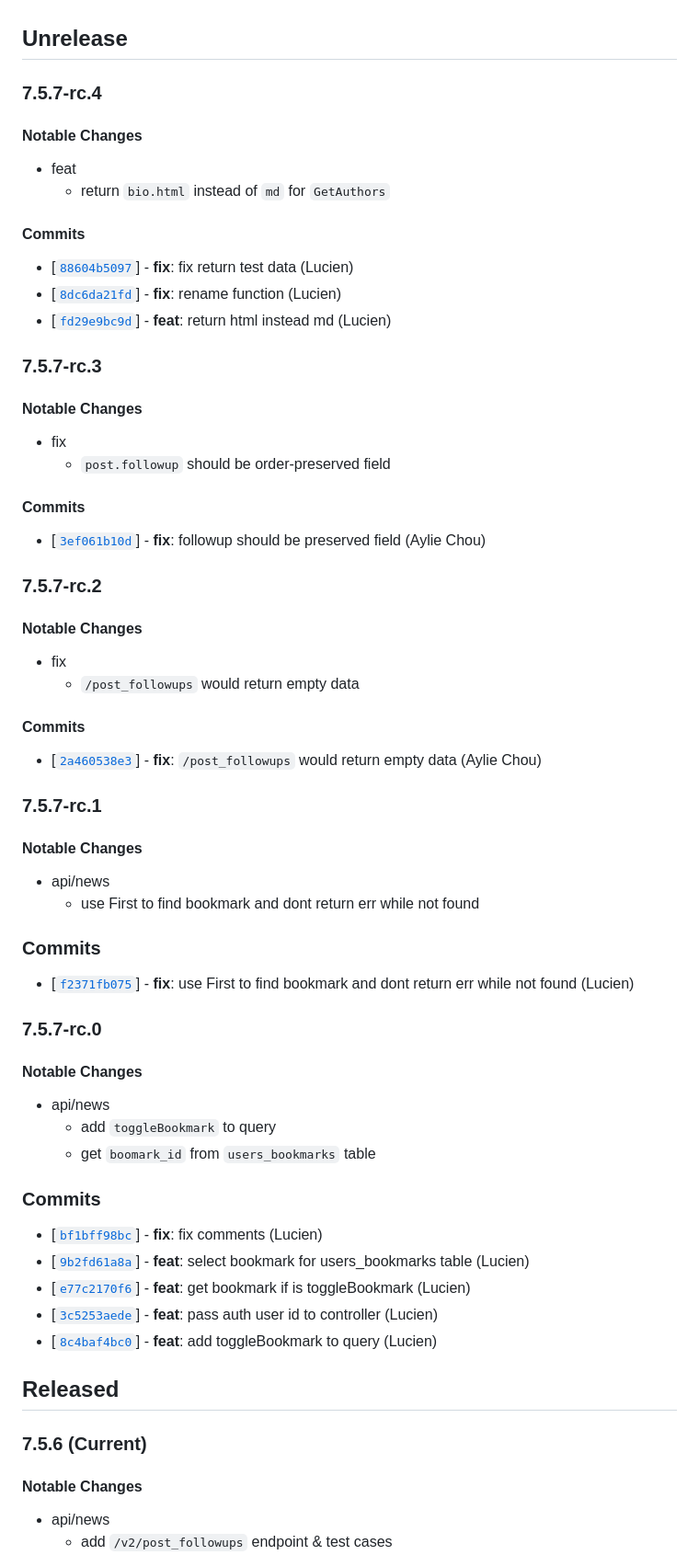
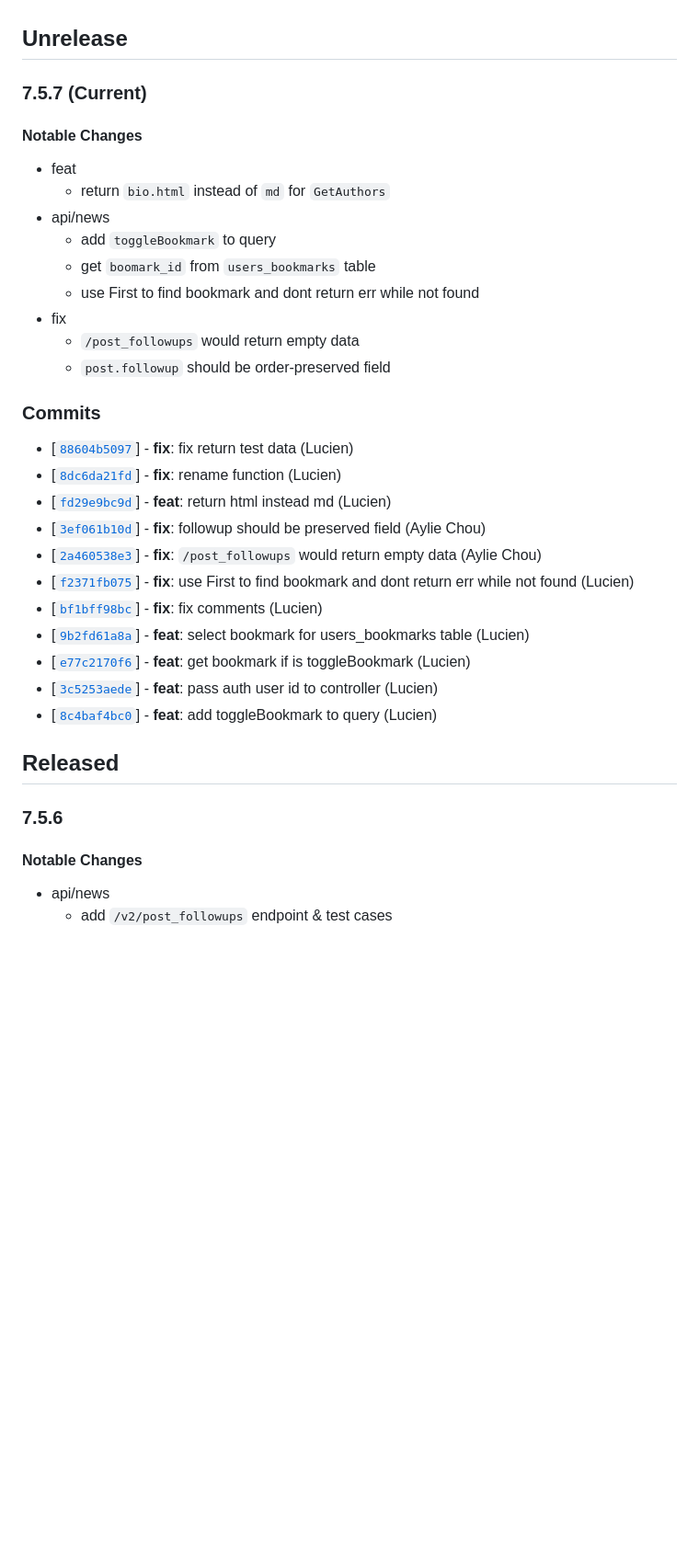
Before and after one commit to twreporter/go-api, a Markdown page: CHANGELOG.md, the part around the change. Shown at 92% size. GitHub-like rendering; blank space fills up the shorter version.

Commit message:
chore: bump version to v7.5.7

```diff
--- a/CHANGELOG.md
+++ b/CHANGELOG.md
@@ -1,61 +1,27 @@
 ## Unrelease
 
-### 7.5.7-rc.4
+### 7.5.7 (Current)
 
 #### Notable Changes
 
 - feat
   - return `bio.html` instead of `md` for `GetAuthors`
+- api/news
+  - add `toggleBookmark` to query
+  - get `boomark_id` from `users_bookmarks` table
+  - use First to find bookmark and dont return err while not found
+- fix
+  - `/post_followups` would return empty data
+  - `post.followup` should be order-preserved field
 
-#### Commits
+### Commits
 
 - [[`88604b5097`](https://github.com/twreporter/go-api/commit/88604b5097)] - **fix**: fix return test data (Lucien)
 - [[`8dc6da21fd`](https://github.com/twreporter/go-api/commit/8dc6da21fd)] - **fix**: rename function (Lucien)
 - [[`fd29e9bc9d`](https://github.com/twreporter/go-api/commit/fd29e9bc9d)] - **feat**: return html instead md (Lucien)
-
-### 7.5.7-rc.3
-
-#### Notable Changes
-
-- fix
-  - `post.followup` should be order-preserved field
-
-#### Commits
-
 - [[`3ef061b10d`](https://github.com/twreporter/go-api/commit/3ef061b10d)] - **fix**: followup should be preserved field (Aylie Chou)
-
-### 7.5.7-rc.2
-
-#### Notable Changes
-
-- fix
-  - `/post_followups` would return empty data
-
-#### Commits
-
 - [[`2a460538e3`](https://github.com/twreporter/go-api/commit/2a460538e3)] - **fix**: `/post_followups` would return empty data (Aylie Chou)
-
-### 7.5.7-rc.1
-
-#### Notable Changes
-
-- api/news
-  - use First to find bookmark and dont return err while not found
-
-### Commits
-
 - [[`f2371fb075`](https://github.com/twreporter/go-api/commit/f2371fb075)] - **fix**: use First to find bookmark and dont return err while not found (Lucien)
-
-### 7.5.7-rc.0
-
-#### Notable Changes
-
-- api/news
-  - add `toggleBookmark` to query
-  - get `boomark_id` from `users_bookmarks` table
-
-### Commits
-
 - [[`bf1bff98bc`](https://github.com/twreporter/go-api/commit/bf1bff98bc)] - **fix**: fix comments (Lucien)
 - [[`9b2fd61a8a`](https://github.com/twreporter/go-api/commit/9b2fd61a8a)] - **feat**: select bookmark for users_bookmarks table (Lucien)
 - [[`e77c2170f6`](https://github.com/twreporter/go-api/commit/e77c2170f6)] - **feat**: get bookmark if is toggleBookmark (Lucien)
@@ -64,7 +30,7 @@
 
 ## Released
 
-### 7.5.6 (Current)
+### 7.5.6
 
 #### Notable Changes
 
```
